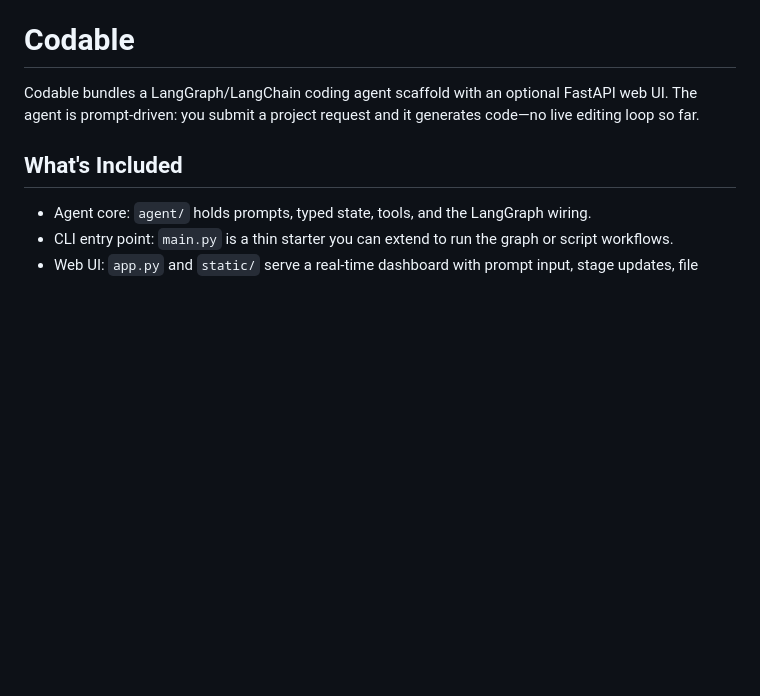
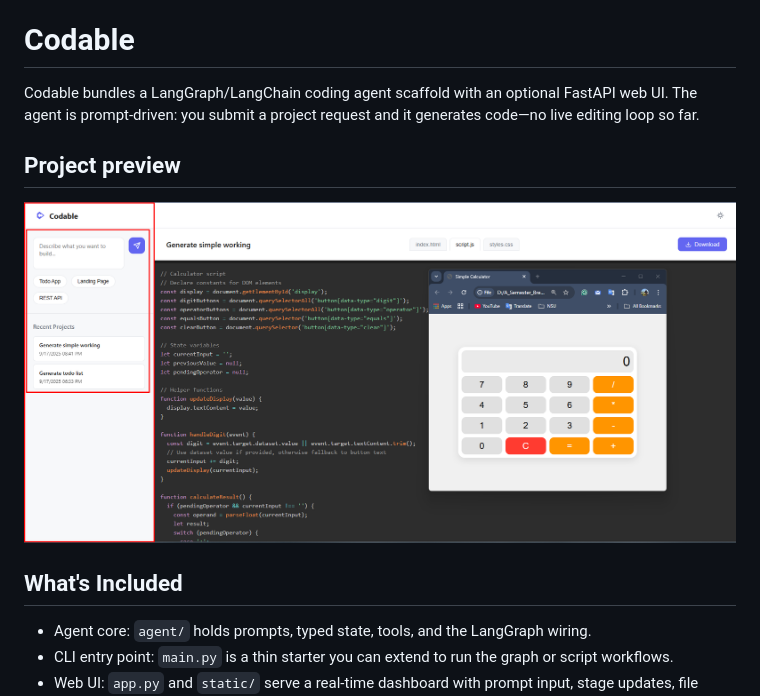
Before and after one commit to Rahat-Kabir/codable, a Markdown page: README.md, the part around the change. Rendered like a GitHub page; pictures changed too: resource/simpleuiwithcalulator.png (added); blank space fills up the shorter version.

Commit message:
docs: update README and add resources

```diff
--- a/README.md
+++ b/README.md
@@ -1,6 +1,10 @@
 # Codable
 
 Codable bundles a LangGraph/LangChain coding agent scaffold with an optional FastAPI web UI. The agent is prompt-driven: you submit a project request and it generates code—no live editing loop so far.
+
+## Project preview
+
+![Codable UI preview](resource/simpleuiwithcalulator.png)
 
 ## What's Included
 
```
